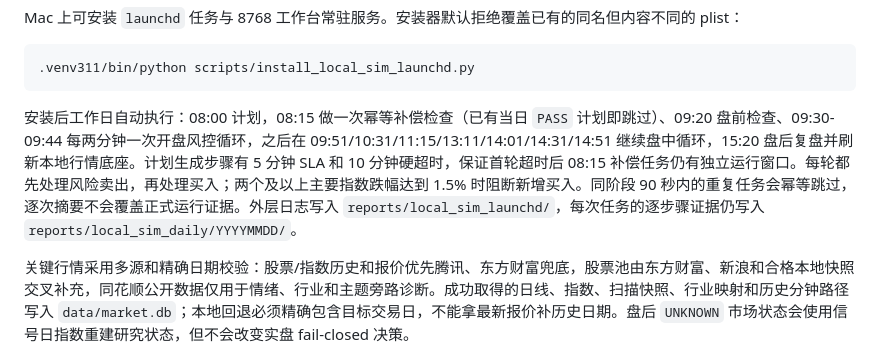
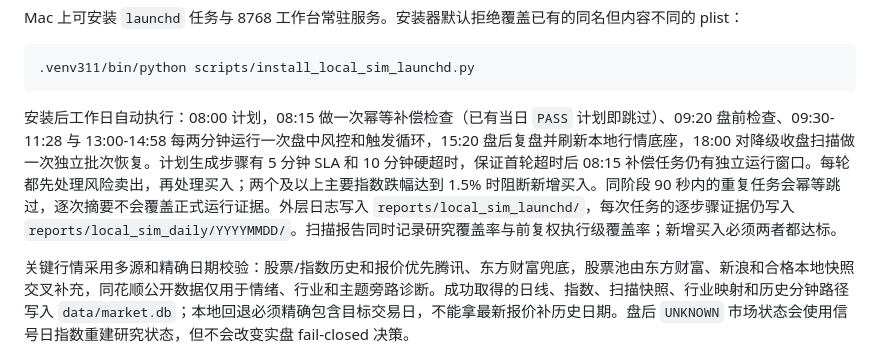
Before and after one commit to zhenhuajin45-lab/chan520-golden-cross, a Markdown page: README.md, the part around the change. Drawn GitHub-style.

Commit message:
Sync README.md from validated local fix

````diff
--- a/README.md
+++ b/README.md
@@ -162,7 +162,7 @@ Mac 上可安装 `launchd` 任务与 8768 工作台常驻服务。安装器默
 .venv311/bin/python scripts/install_local_sim_launchd.py
 ```
 
-安装后工作日自动执行：08:00 计划，08:15 做一次幂等补偿检查（已有当日 `PASS` 计划即跳过）、09:20 盘前检查、09:30-09:44 每两分钟一次开盘风控循环，之后在 09:51/10:31/11:15/13:11/14:01/14:31/14:51 继续盘中循环，15:20 盘后复盘并刷新本地行情底座。计划生成步骤有 5 分钟 SLA 和 10 分钟硬超时，保证首轮超时后 08:15 补偿任务仍有独立运行窗口。每轮都先处理风险卖出，再处理买入；两个及以上主要指数跌幅达到 1.5% 时阻断新增买入。同阶段 90 秒内的重复任务会幂等跳过，逐次摘要不会覆盖正式运行证据。外层日志写入 `reports/local_sim_launchd/`，每次任务的逐步骤证据仍写入 `reports/local_sim_daily/YYYYMMDD/`。
+安装后工作日自动执行：08:00 计划，08:15 做一次幂等补偿检查（已有当日 `PASS` 计划即跳过）、09:20 盘前检查、09:30-11:28 与 13:00-14:58 每两分钟运行一次盘中风控和触发循环，15:20 盘后复盘并刷新本地行情底座，18:00 对降级收盘扫描做一次独立批次恢复。计划生成步骤有 5 分钟 SLA 和 10 分钟硬超时，保证首轮超时后 08:15 补偿任务仍有独立运行窗口。每轮都先处理风险卖出，再处理买入；两个及以上主要指数跌幅达到 1.5% 时阻断新增买入。同阶段 90 秒内的重复任务会幂等跳过，逐次摘要不会覆盖正式运行证据。外层日志写入 `reports/local_sim_launchd/`，每次任务的逐步骤证据仍写入 `reports/local_sim_daily/YYYYMMDD/`。扫描报告同时记录研究覆盖率与前复权执行级覆盖率；新增买入必须两者都达标。
 
 关键行情采用多源和精确日期校验：股票/指数历史和报价优先腾讯、东方财富兜底，股票池由东方财富、新浪和合格本地快照交叉补充，同花顺公开数据仅用于情绪、行业和主题旁路诊断。成功取得的日线、指数、扫描快照、行业映射和历史分钟路径写入 `data/market.db`；本地回退必须精确包含目标交易日，不能拿最新报价补历史日期。盘后 `UNKNOWN` 市场状态会使用信号日指数重建研究状态，但不会改变实盘 fail-closed 决策。
 
````
